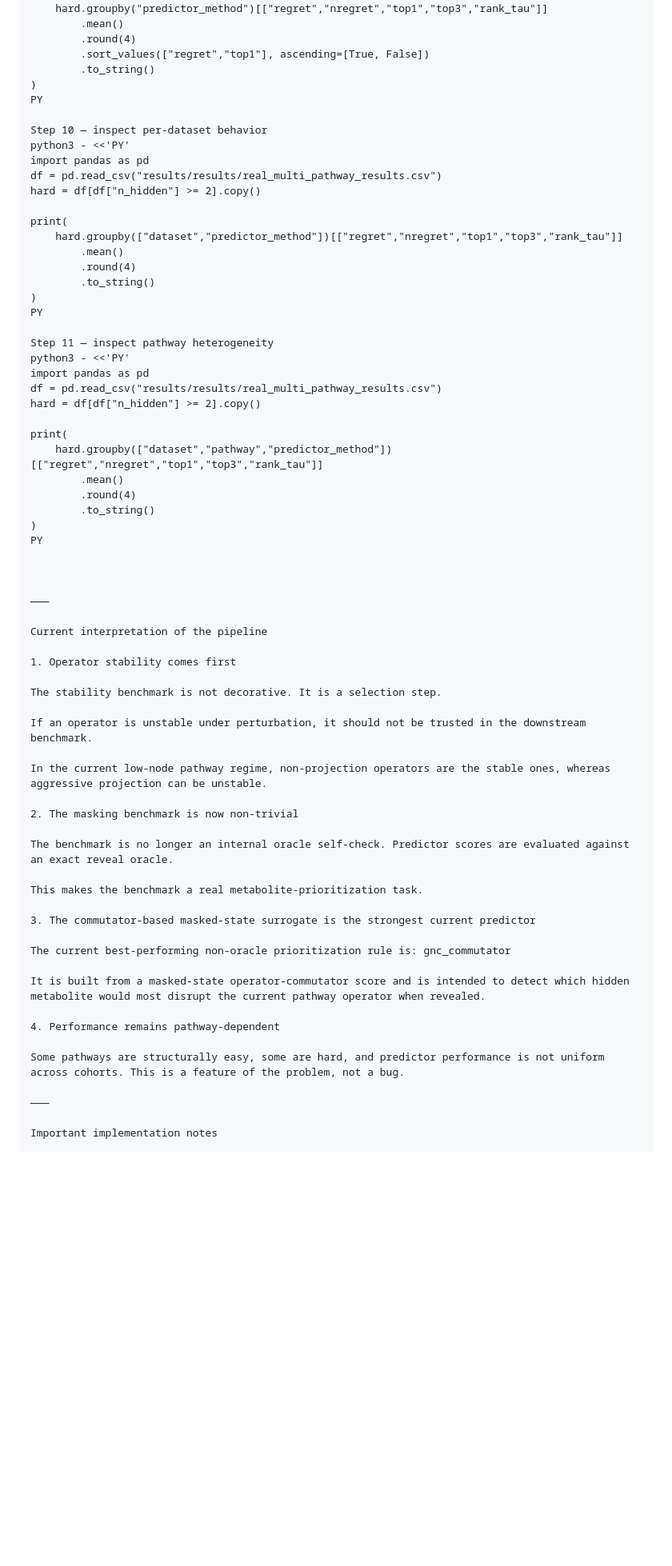
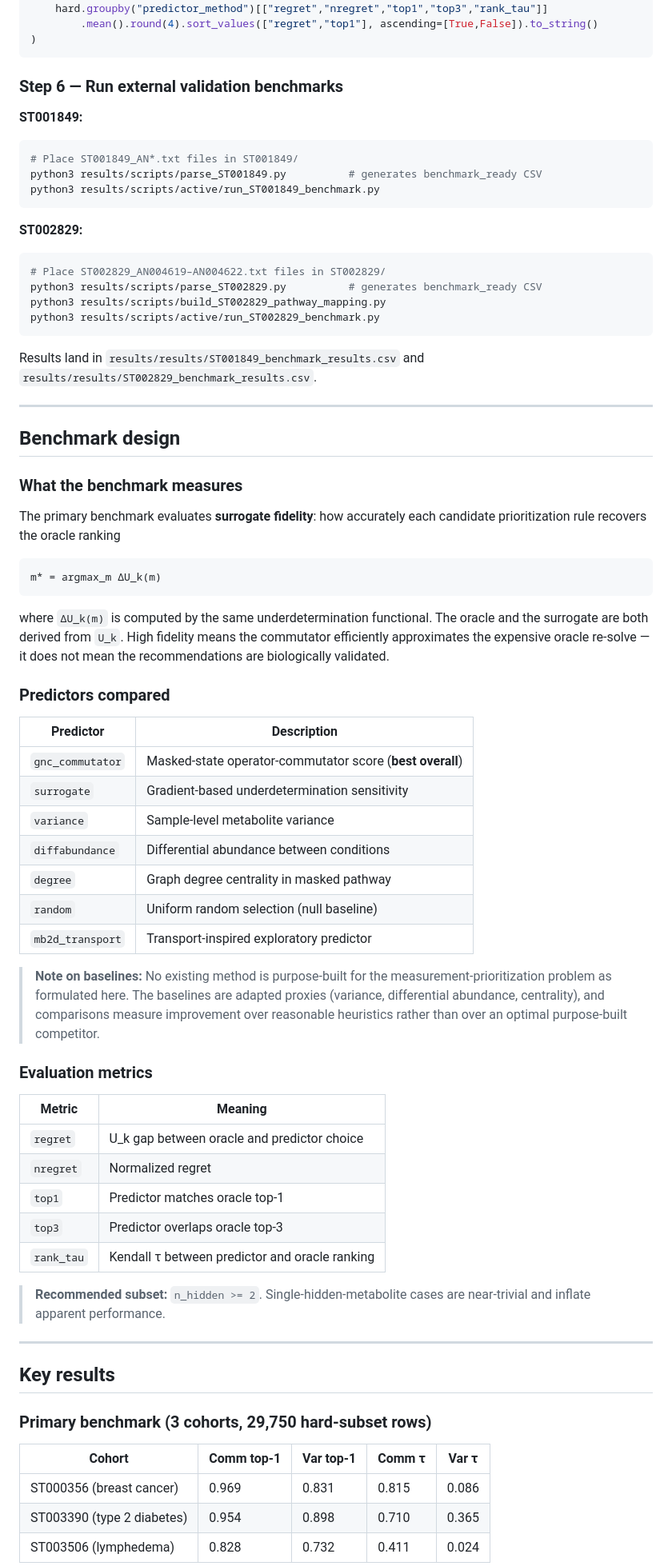
Before and after one commit to Anas-Enoch/Pathway_Identifiability, a Markdown page: README.md, the part around one of its changes. Shown at 80% size. Rendered like a GitHub page; blank space fills up the shorter version.

````diff
--- a/README.md
+++ b/README.md
@@ -241,71 +159,79 @@ print("Rows:", len(hard))
 print(
     hard.groupby("predictor_method")[["regret","nregret","top1","top3","rank_tau"]]
-        .mean()
-        .round(4)
-        .sort_values(["regret","top1"], ascending=[True, False])
-        .to_string()
+        .mean().round(4).sort_values(["regret","top1"], ascending=[True,False]).to_string()
 )
-PY
+```
 
-Step 10 — inspect per-dataset behavior
-python3 - <<'PY'
-import pandas as pd
-df = pd.read_csv("results/results/real_multi_pathway_results.csv")
-hard = df[df["n_hidden"] >= 2].copy()
+### Step 6 — Run external validation benchmarks
 
-print(
-    hard.groupby(["dataset","predictor_method"])[["regret","nregret","top1","top3","rank_tau"]]
-        .mean()
-        .round(4)
-        .to_string()
-)
-PY
+**ST001849:**
 
-Step 11 — inspect pathway heterogeneity
-python3 - <<'PY'
-import pandas as pd
-df = pd.read_csv("results/results/real_multi_pathway_results.csv")
-hard = df[df["n_hidden"] >= 2].copy()
+```bash
+# Place ST001849_AN*.txt files in ST001849/
+python3 results/scripts/parse_ST001849.py          # generates benchmark_ready CSV
+python3 results/scripts/active/run_ST001849_benchmark.py
+```
 
-print(
-    hard.groupby(["dataset","pathway","predictor_method"])[["regret","nregret","top1","top3","rank_tau"]]
-        .mean()
-        .round(4)
-        .to_string()
-)
-PY
+**ST002829:**
 
+```bash
+# Place ST002829_AN004619–AN004622.txt files in ST002829/
+python3 results/scripts/parse_ST002829.py          # generates benchmark_ready CSV
+python3 results/scripts/build_ST002829_pathway_mapping.py
+python3 results/scripts/active/run_ST002829_benchmark.py
+```
 
+Results land in `results/results/ST001849_benchmark_results.csv` and `results/results/ST002829_benchmark_results.csv`.
 
-⸻
+---
 
-Current interpretation of the pipeline
+## Benchmark design
 
-1. Operator stability comes first
+### What the benchmark measures
 
-The stability benchmark is not decorative. It is a selection step.
+The primary benchmark evaluates **surrogate fidelity**: how accurately each candidate prioritization rule recovers the oracle ranking
 
-If an operator is unstable under perturbation, it should not be trusted in the downstream benchmark.
+```
+m* = argmax_m ΔU_k(m)
+```
 
-In the current low-node pathway regime, non-projection operators are the stable ones, whereas aggressive projection can be unstable.
+where `ΔU_k(m)` is computed by the same underdetermination functional. The oracle and the surrogate are both derived from `U_k`. High fidelity means the commutator efficiently approximates the expensive oracle re-solve — it does not mean the recommendations are biologically validated.
 
-2. The masking benchmark is now non-trivial
+### Predictors compared
 
-The benchmark is no longer an internal oracle self-check. Predictor scores are evaluated against an exact reveal oracle.
+| Predictor | Description |
+|-----------|-------------|
+| `gnc_commutator` | Masked-state operator-commutator score (**best overall**) |
+| `surrogate` | Gradient-based underdetermination sensitivity |
+| `variance` | Sample-level metabolite variance |
+| `diffabundance` | Differential abundance between conditions |
+| `degree` | Graph degree centrality in masked pathway |
+| `random` | Uniform random selection (null baseline) |
+| `mb2d_transport` | Transport-inspired exploratory predictor |
 
-This makes the benchmark a real metabolite-prioritization task.
+> **Note on baselines:** No existing method is purpose-built for the measurement-prioritization problem as formulated here. The baselines are adapted proxies (variance, differential abundance, centrality), and comparisons measure improvement over reasonable heuristics rather than over an optimal purpose-built competitor.
 
-3. The commutator-based masked-state surrogate is the strongest current predictor
+### Evaluation metrics
 
-The current best-performing non-oracle prioritization rule is: gnc_commutator
+| Metric | Meaning |
+|--------|---------|
+| `regret` | U_k gap between oracle and predictor choice |
+| `nregret` | Normalized regret |
+| `top1` | Predictor matches oracle top-1 |
+| `top3` | Predictor overlaps oracle top-3 |
+| `rank_tau` | Kendall τ between predictor and oracle ranking |
 
-It is built from a masked-state operator-commutator score and is intended to detect which hidden metabolite would most disrupt the current pathway operator when revealed.
+> **Recommended subset:** `n_hidden >= 2`. Single-hidden-metabolite cases are near-trivial and inflate apparent performance.
 
-4. Performance remains pathway-dependent
+---
 
-Some pathways are structurally easy, some are hard, and predictor performance is not uniform across cohorts. This is a feature of the problem, not a bug.
+## Key results
 
-⸻
+### Primary benchmark (3 cohorts, 29,750 hard-subset rows)
 
-Important implementation notes
+| Cohort | Comm top-1 | Var top-1 | Comm τ | Var τ |
+|--------|-----------|-----------|--------|-------|
+| ST000356 (breast cancer) | 0.969 | 0.831 | 0.815 | 0.086 |
+| ST003390 (type 2 diabetes) | 0.954 | 0.898 | 0.710 | 0.365 |
+| ST003506 (lymphedema) | 0.828 | 0.732 | 0.411 | 0.024 |
 
````
Also changed, not shown: other parts of README.md (+167 -347 lines).
